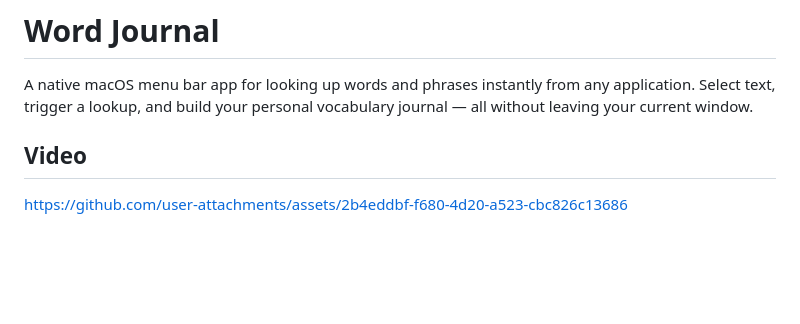
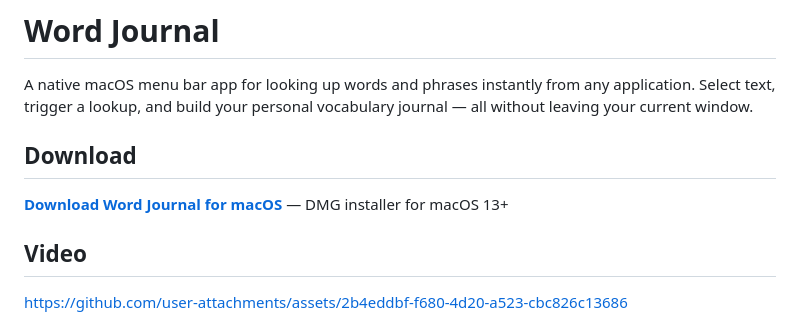
Before and after one commit to shawn0808/WordJournal, a Markdown page: README.md, the part around the change. Rendered like a GitHub page; blank space fills up the shorter version.

Commit message:
Add Download section to README
Co-authored-by: Cursor <cursoragent@cursor.com>

```diff
--- a/README.md
+++ b/README.md
@@ -1,6 +1,10 @@
 # Word Journal
 
 A native macOS menu bar app for looking up words and phrases instantly from any application. Select text, trigger a lookup, and build your personal vocabulary journal — all without leaving your current window.
+
+## Download
+
+**[Download Word Journal for macOS](https://github.com/shawn0808/WordJournal/releases/latest)** — DMG installer for macOS 13+
 
 ## Video
 
```
